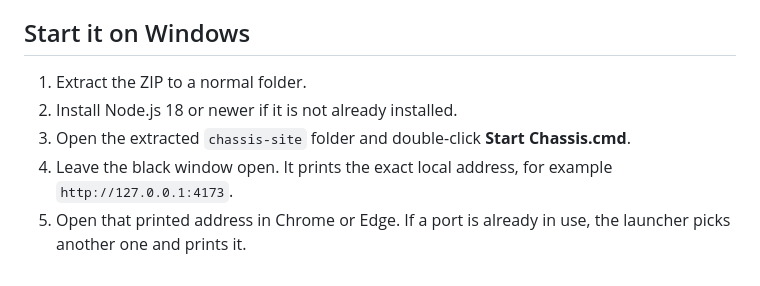
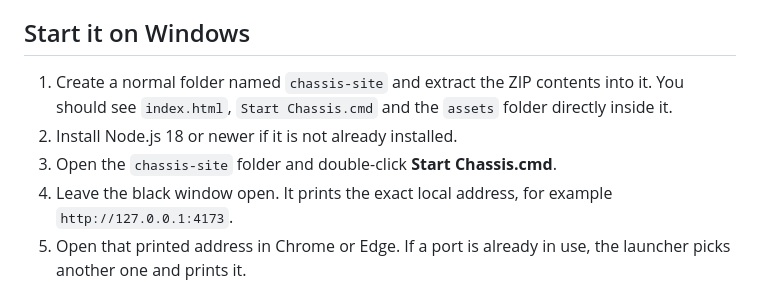
Before and after one commit to autonexuss/v8sl, a Markdown page: README.md, the part around the change. Drawn GitHub-style.

Commit message:
Clarify downloaded project setup

```diff
--- a/README.md
+++ b/README.md
@@ -4,9 +4,9 @@ Chassis is a responsive car-discovery and ownership prototype, published at http
 
 ## Start it on Windows
 
-1. Extract the ZIP to a normal folder.
+1. Create a normal folder named `chassis-site` and extract the ZIP contents into it. You should see `index.html`, `Start Chassis.cmd` and the `assets` folder directly inside it.
 2. Install Node.js 18 or newer if it is not already installed.
-3. Open the extracted `chassis-site` folder and double-click **Start Chassis.cmd**.
+3. Open the `chassis-site` folder and double-click **Start Chassis.cmd**.
 4. Leave the black window open. It prints the exact local address, for example `http://127.0.0.1:4173`.
 5. Open that printed address in Chrome or Edge. If a port is already in use, the launcher picks another one and prints it.
 6. To stop the local site, return to the black window and press **Ctrl+C**.
```
